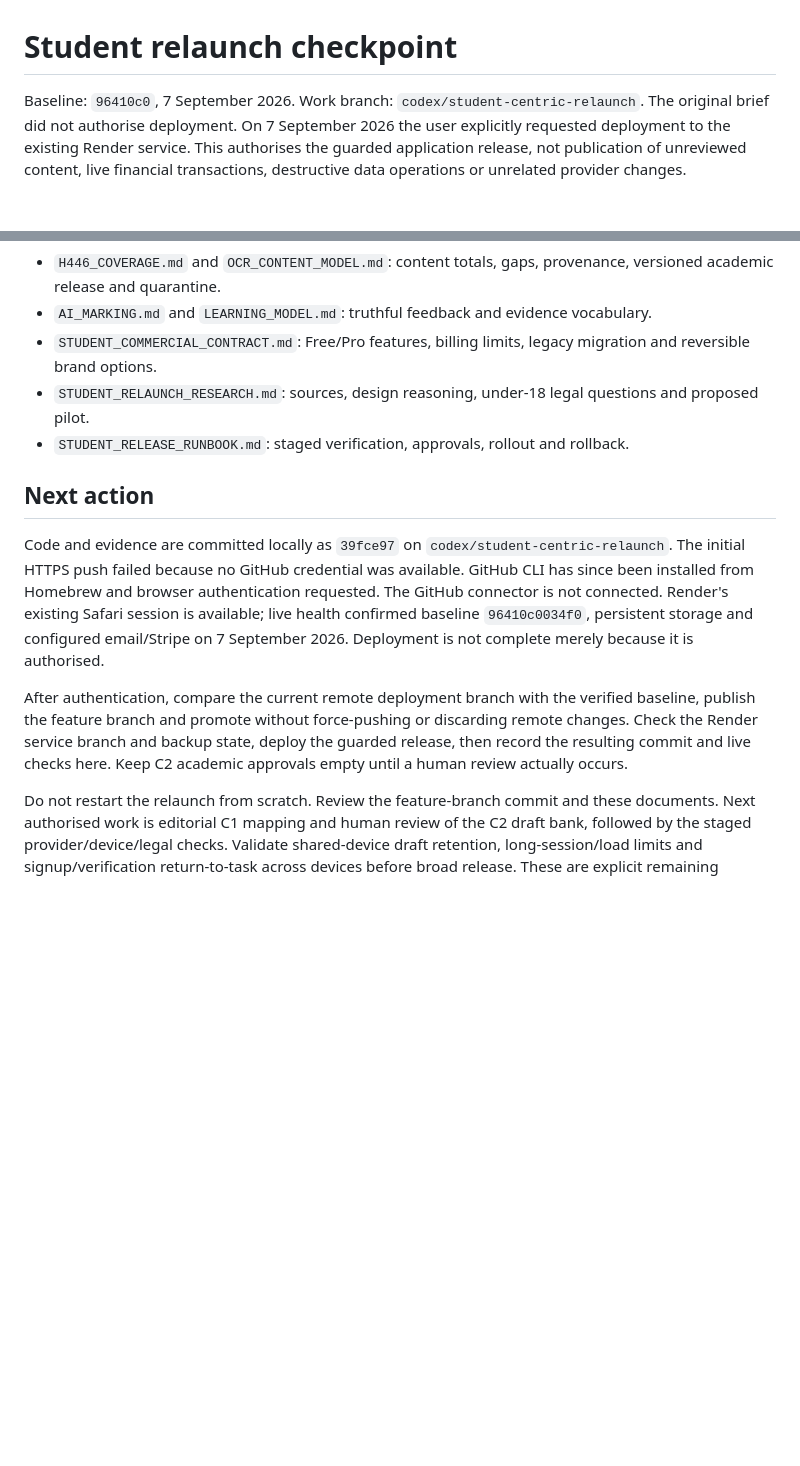
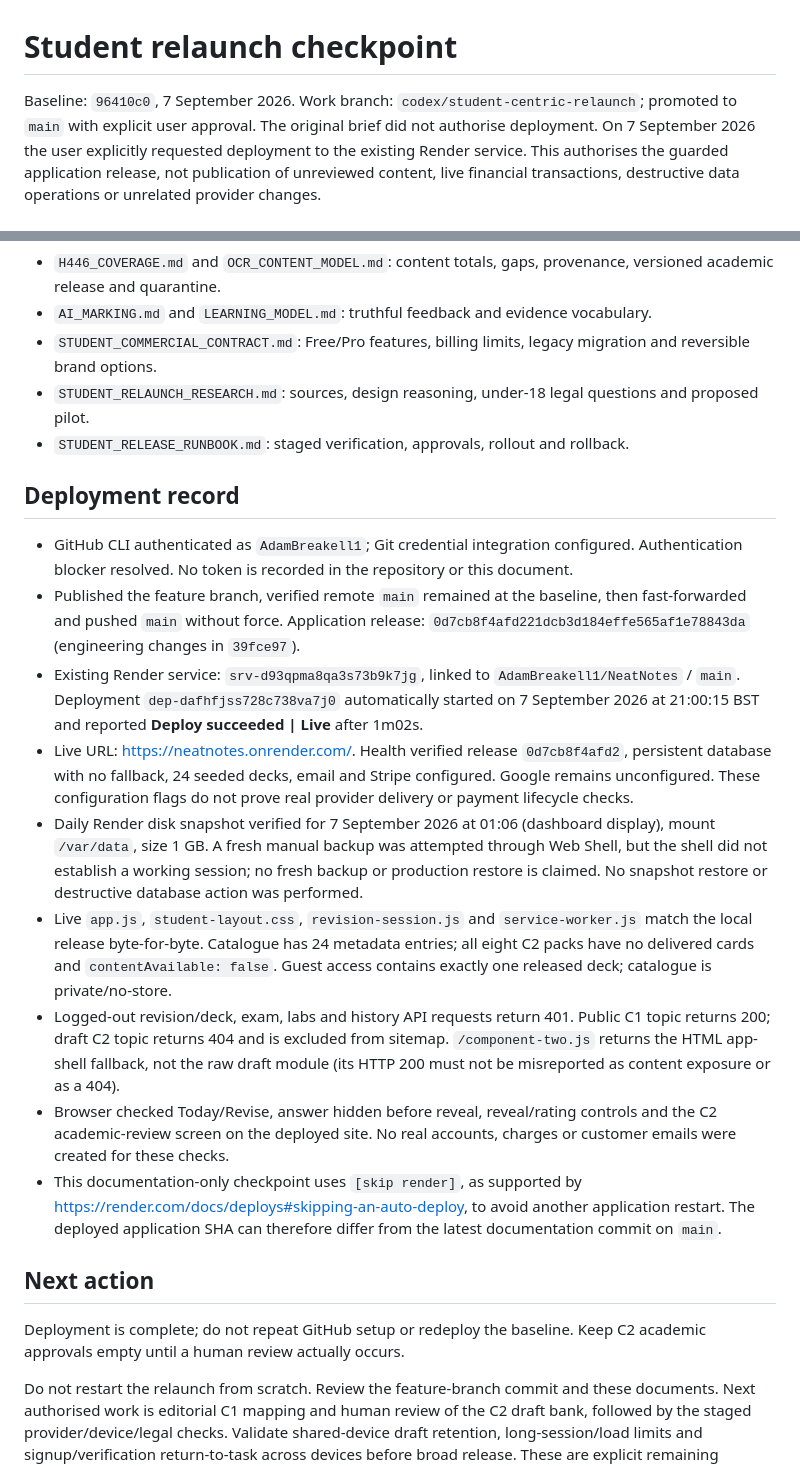
Before and after one commit to AdamBreakell1/NeatNotes, a Markdown page: docs/STUDENT_RELAUNCH.md, 2 parts joined by grey strips. Rendered like a GitHub page; blank space fills up the shorter version.

Commit message:
Document verified Render deployment [skip render]

```diff
--- a/docs/STUDENT_RELAUNCH.md
+++ b/docs/STUDENT_RELAUNCH.md
@@ -1,6 +1,6 @@
 # Student relaunch checkpoint
 
-Baseline: `96410c0`, 7 September 2026. Work branch: `codex/student-centric-relaunch`.
+Baseline: `96410c0`, 7 September 2026. Work branch: `codex/student-centric-relaunch`; promoted to `main` with explicit user approval.
 The original brief did not authorise deployment. On 7 September 2026 the user explicitly requested deployment to the existing Render service. This authorises the guarded application release, not publication of unreviewed content, live financial transactions, destructive data operations or unrelated provider changes.
 
 ## Inventory and decisions
@@ -68,11 +68,21 @@ Implemented and locally verified; guarded Render deployment authorised:
 - `STUDENT_RELAUNCH_RESEARCH.md`: sources, design reasoning, under-18 legal questions and proposed pilot.
 - `STUDENT_RELEASE_RUNBOOK.md`: staged verification, approvals, rollout and rollback.
 
+## Deployment record
+
+- GitHub CLI authenticated as `AdamBreakell1`; Git credential integration configured. Authentication blocker resolved. No token is recorded in the repository or this document.
+- Published the feature branch, verified remote `main` remained at the baseline, then fast-forwarded and pushed `main` without force. Application release: `0d7cb8f4afd221dcb3d184effe565af1e78843da` (engineering changes in `39fce97`).
+- Existing Render service: `srv-d93qpma8qa3s73b9k7jg`, linked to `AdamBreakell1/NeatNotes` / `main`. Deployment `dep-dafhfjss728c738va7j0` automatically started on 7 September 2026 at 21:00:15 BST and reported **Deploy succeeded | Live** after 1m02s.
+- Live URL: https://neatnotes.onrender.com/. Health verified release `0d7cb8f4afd2`, persistent database with no fallback, 24 seeded decks, email and Stripe configured. Google remains unconfigured. These configuration flags do not prove real provider delivery or payment lifecycle checks.
+- Daily Render disk snapshot verified for 7 September 2026 at 01:06 (dashboard display), mount `/var/data`, size 1 GB. A fresh manual backup was attempted through Web Shell, but the shell did not establish a working session; no fresh backup or production restore is claimed. No snapshot restore or destructive database action was performed.
+- Live `app.js`, `student-layout.css`, `revision-session.js` and `service-worker.js` match the local release byte-for-byte. Catalogue has 24 metadata entries; all eight C2 packs have no delivered cards and `contentAvailable: false`. Guest access contains exactly one released deck; catalogue is private/no-store.
+- Logged-out revision/deck, exam, labs and history API requests return 401. Public C1 topic returns 200; draft C2 topic returns 404 and is excluded from sitemap. `/component-two.js` returns the HTML app-shell fallback, not the raw draft module (its HTTP 200 must not be misreported as content exposure or as a 404).
+- Browser checked Today/Revise, answer hidden before reveal, reveal/rating controls and the C2 academic-review screen on the deployed site. No real accounts, charges or customer emails were created for these checks.
+- This documentation-only checkpoint uses `[skip render]`, as supported by https://render.com/docs/deploys#skipping-an-auto-deploy, to avoid another application restart. The deployed application SHA can therefore differ from the latest documentation commit on `main`.
+
 ## Next action
 
-Code and evidence are committed locally as `39fce97` on `codex/student-centric-relaunch`. The initial HTTPS push failed because no GitHub credential was available. GitHub CLI has since been installed from Homebrew and browser authentication requested. The GitHub connector is not connected. Render's existing Safari session is available; live health confirmed baseline `96410c0034f0`, persistent storage and configured email/Stripe on 7 September 2026. Deployment is not complete merely because it is authorised.
-
-After authentication, compare the current remote deployment branch with the verified baseline, publish the feature branch and promote without force-pushing or discarding remote changes. Check the Render service branch and backup state, deploy the guarded release, then record the resulting commit and live checks here. Keep C2 academic approvals empty until a human review actually occurs.
+Deployment is complete; do not repeat GitHub setup or redeploy the baseline. Keep C2 academic approvals empty until a human review actually occurs.
 
 Do not restart the relaunch from scratch. Review the feature-branch commit and these documents. Next authorised work is editorial C1 mapping and human review of the C2 draft bank, followed by the staged provider/device/legal checks. Validate shared-device draft retention, long-session/load limits and signup/verification return-to-task across devices before broad release. These are explicit remaining acceptance items, not claims of completion.
 
```
